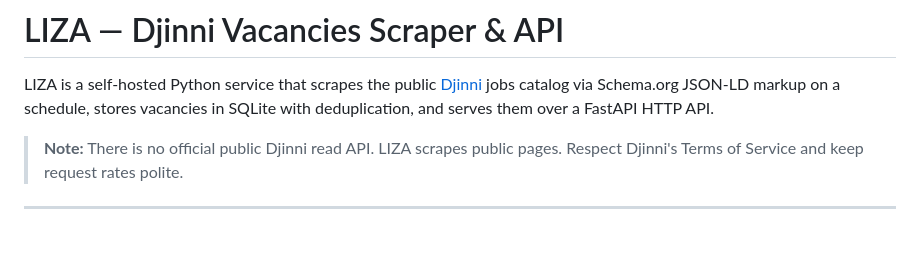
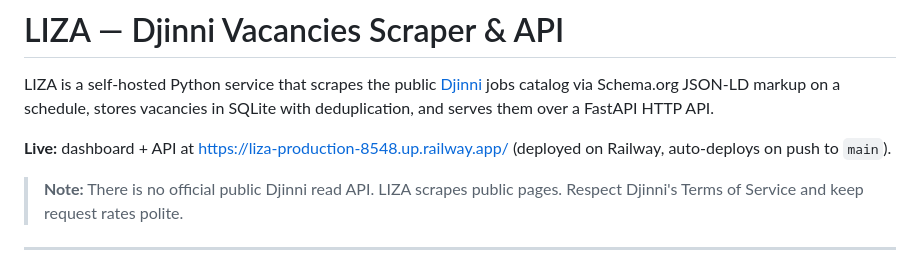
Before and after one commit to SerhiiDubei/liza-djinni-scraper, a Markdown page: README.md, the part around the change. GitHub-like rendering; blank space fills up the shorter version.

Commit message:
docs: add live URL and auto-deploy note to README
Co-Authored-By: Claude Opus 4.8 <noreply@anthropic.com>

```diff
--- a/README.md
+++ b/README.md
@@ -1,6 +1,8 @@
 # LIZA — Djinni Vacancies Scraper & API
 
 LIZA is a self-hosted Python service that scrapes the public [Djinni](https://djinni.co) jobs catalog via Schema.org JSON-LD markup on a schedule, stores vacancies in SQLite with deduplication, and serves them over a FastAPI HTTP API.
+
+**Live:** dashboard + API at https://liza-production-8548.up.railway.app/ (deployed on Railway, auto-deploys on push to `main`).
 
 > **Note:** There is no official public Djinni read API. LIZA scrapes public pages. Respect Djinni's Terms of Service and keep request rates polite.
 
```
